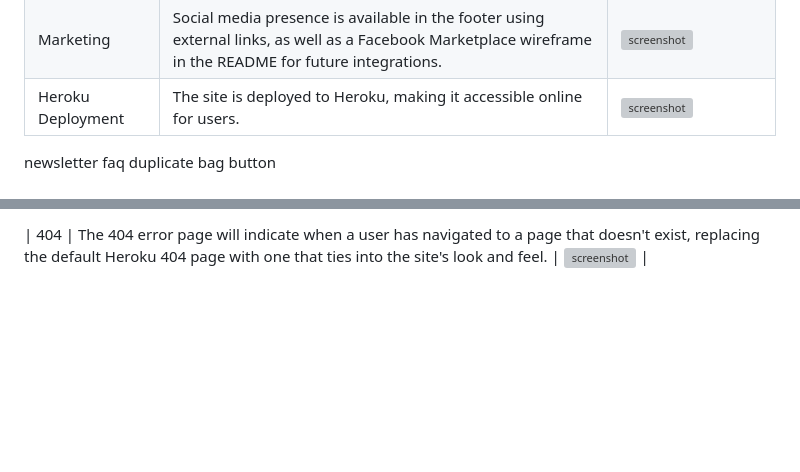
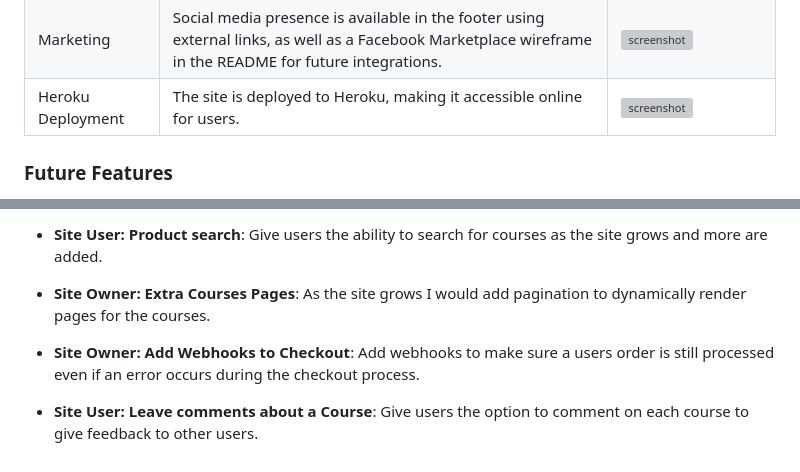
Before and after one commit to lunartechfreek/neon-beats-academy, a Markdown page: README.md, 2 parts joined by grey strips. Drawn GitHub-style; blank space fills up the shorter version; grey boxes are pictures that could not be loaded.

Commit message:
Add future features

```diff
--- a/README.md
+++ b/README.md
@@ -302,8 +302,6 @@ I've used [Balsamiq](https://balsamiq.com/wireframes) to design my site wirefram
 | Marketing | Social media presence is available in the footer using external links, as well as a Facebook Marketplace wireframe in the README for future integrations. | ![screenshot](documentation/features/footer.png) |
 | Heroku Deployment | The site is deployed to Heroku, making it accessible online for users. | ![screenshot](documentation/features/heroku.png) |
 
-newsletter
-faq
-duplicate bag button
 
+### Future Features
 
@@ -311,2 +309,8 @@ duplicate bag button
 
-| 404 | The 404 error page will indicate when a user has navigated to a page that doesn't exist, replacing the default Heroku 404 page with one that ties into the site's look and feel. | ![screenshot](documentation/features/404.png) |
+- **Site User: Product search**: Give users the ability to search for courses as the site grows and more are added.
+
+- **Site Owner: Extra Courses Pages**: As the site grows I would add pagination to dynamically render pages for the courses.
+
+- **Site Owner: Add Webhooks to Checkout**: Add webhooks to make sure a users order is still processed even if an error occurs during the checkout process.
+
+- **Site User: Leave comments about a Course**: Give users the option to comment on each course to give feedback to other users.
```
Also changed, not shown: other parts of README.md (+2 -2 lines).
